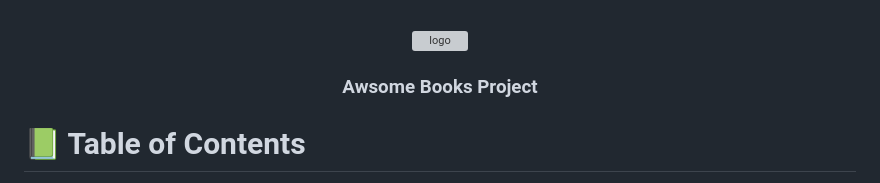
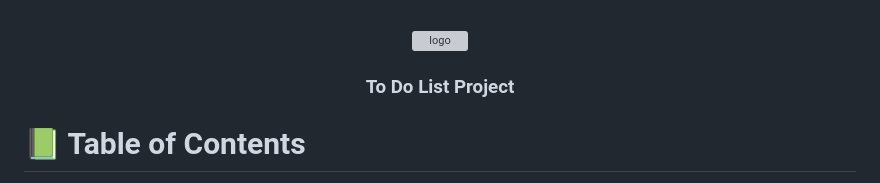
Before and after one commit to JuanDBta/ToDoList-Project, a Markdown page: README.md, the part around the change printed below. Rendered like a GitHub page; grey boxes are pictures that could not be loaded.

```diff
--- a/README.md
+++ b/README.md
@@ -5,7 +5,7 @@
   <img src="src\assets/cardenasbackground.jpg" alt="logo" width="160"  height="auto">
   <br/>
 
-  <h3><b>Awsome Books Project</b></h3>
+  <h3><b>To Do List Project</b></h3>
 
 </div>
 
```
Also changed, not shown: other parts of README.md (+1 -1 lines).
